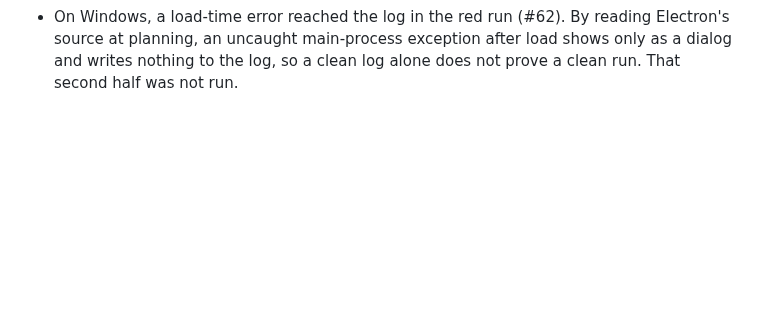
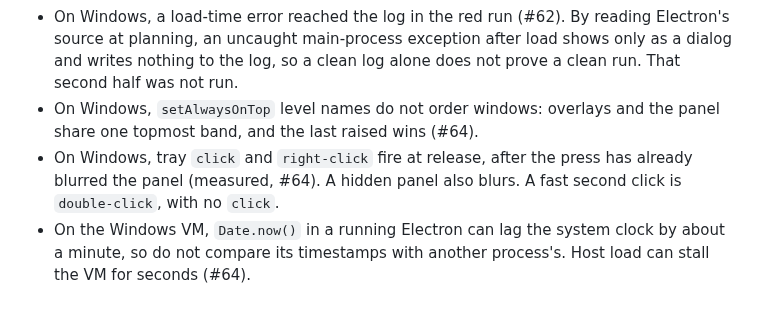
Before and after one commit to godfreyponce/jiraPlane, a Markdown page: STATE.md, the part around one of its changes. Drawn GitHub-style; blank space fills up the shorter version.

```diff
--- a/STATE.md
+++ b/STATE.md
@@ -128,3 +128,9 @@ commit read `release vX.Y.Z`.
 - On Windows, a load-time error reached the log in the red run (#62). By reading Electron's source at
   planning, an uncaught main-process exception after load shows only as a dialog and writes nothing
   to the log, so a clean log alone does not prove a clean run. That second half was not run.
+- On Windows, `setAlwaysOnTop` level names do not order windows: overlays and the panel share one topmost
+  band, and the last raised wins (#64).
+- On Windows, tray `click` and `right-click` fire at release, after the press has already blurred the panel
+  (measured, #64). A hidden panel also blurs. A fast second click is `double-click`, with no `click`.
+- On the Windows VM, `Date.now()` in a running Electron can lag the system clock by about a minute, so do
+  not compare its timestamps with another process's. Host load can stall the VM for seconds (#64).
```
Also changed, not shown: other parts of STATE.md (+2 -2 lines), docs/HISTORY.md (+31 -0 lines), 1 other file.
